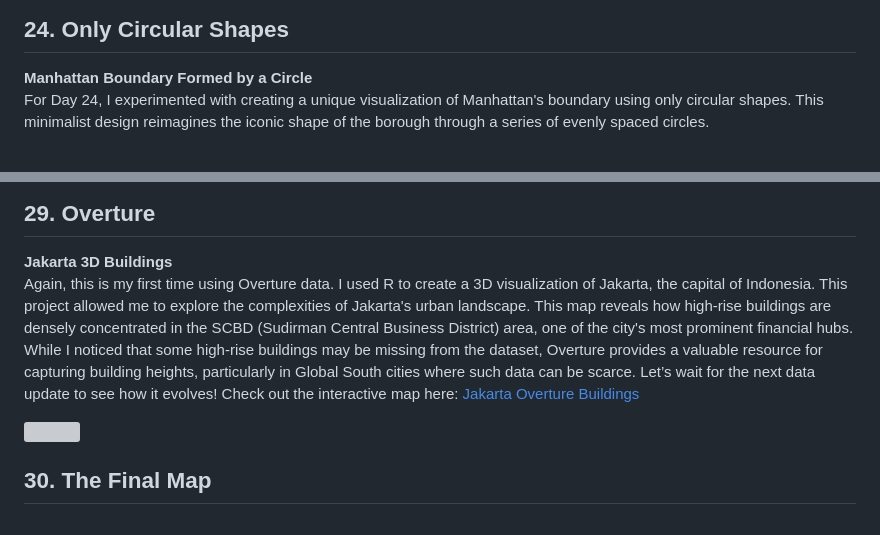
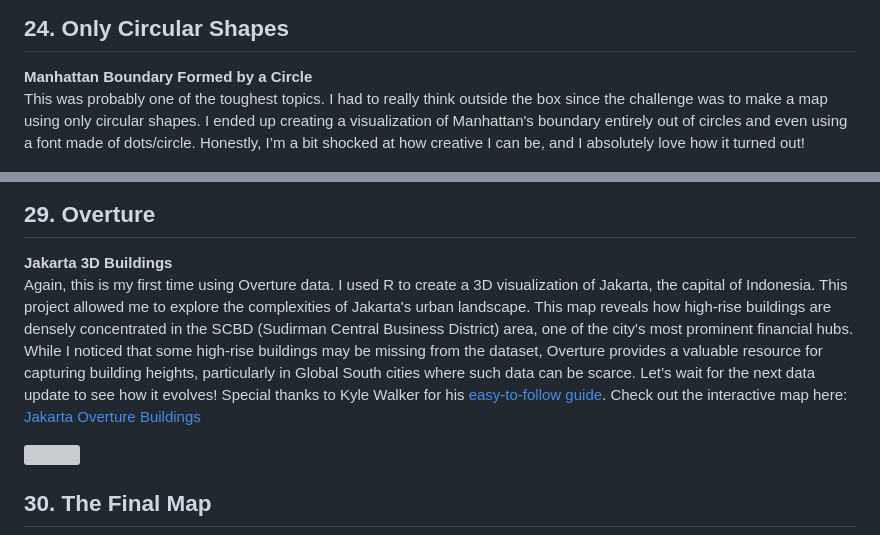
Before and after one commit to juniomata/30DaysMapChallenge, a Markdown page: README.md, 2 parts joined by grey strips. Rendered like a GitHub page; grey boxes are pictures that could not be loaded.

```diff
--- a/README.md
+++ b/README.md
@@ -194,7 +194,7 @@ Tracking locations where flood mitigation efforts took place.
 ## 24. Only Circular Shapes
 
 **Manhattan Boundary Formed by a Circle**
-For Day 24, I experimented with creating a unique visualization of Manhattan's boundary using only circular shapes. This minimalist design reimagines the iconic shape of the borough through a series of evenly spaced circles.
+This was probably one of the toughest topics. I had to really think outside the box since the challenge was to make a map using only circular shapes. I ended up creating a visualization of Manhattan's boundary entirely out of circles and even using a font made of dots/circle. Honestly, I’m a bit shocked at how creative I can be, and I absolutely love how it turned out!
 
 <div style="text-align: center;"><img src="day24_OnlyCircular/day24_CircularShapes_ManhattanBoundary.png" style="width:50%;"></div>
 
@@ -233,7 +233,7 @@ For Day 28 of Blue Planet, I chose to visualize a river. I explored the Mississi
 ## 29. Overture
 
 **Jakarta 3D Buildings**
-Again, this is my first time using Overture data. I used R to create a 3D visualization of Jakarta, the capital of Indonesia. This project allowed me to explore the complexities of Jakarta's urban landscape. This map reveals how high-rise buildings are densely concentrated in the SCBD (Sudirman Central Business District) area, one of the city's most prominent financial hubs. While I noticed that some high-rise buildings may be missing from the dataset, Overture provides a valuable resource for capturing building heights, particularly in Global South cities where such data can be scarce. Let’s wait for the next data update to see how it evolves! Check out the interactive map here: [Jakarta Overture Buildings](https://juniomata.github.io/portfolio/jakarta_overture_buildings.html)
+Again, this is my first time using Overture data. I used R to create a 3D visualization of Jakarta, the capital of Indonesia. This project allowed me to explore the complexities of Jakarta's urban landscape. This map reveals how high-rise buildings are densely concentrated in the SCBD (Sudirman Central Business District) area, one of the city's most prominent financial hubs. While I noticed that some high-rise buildings may be missing from the dataset, Overture provides a valuable resource for capturing building heights, particularly in Global South cities where such data can be scarce. Let’s wait for the next data update to see how it evolves! Special thanks to Kyle Walker for his [easy-to-follow guide](https://walker-data.com/posts/overture-buildings/). Check out the interactive map here: [Jakarta Overture Buildings](https://juniomata.github.io/portfolio/jakarta_overture_buildings.html)
 
 <div style="text-align: center;"><img src="day29_overture/day29_jakarta_overture_buildings.gif" style="width:70%;"></div>
 
```
Also changed, not shown: other parts of README.md (+9 -9 lines).
